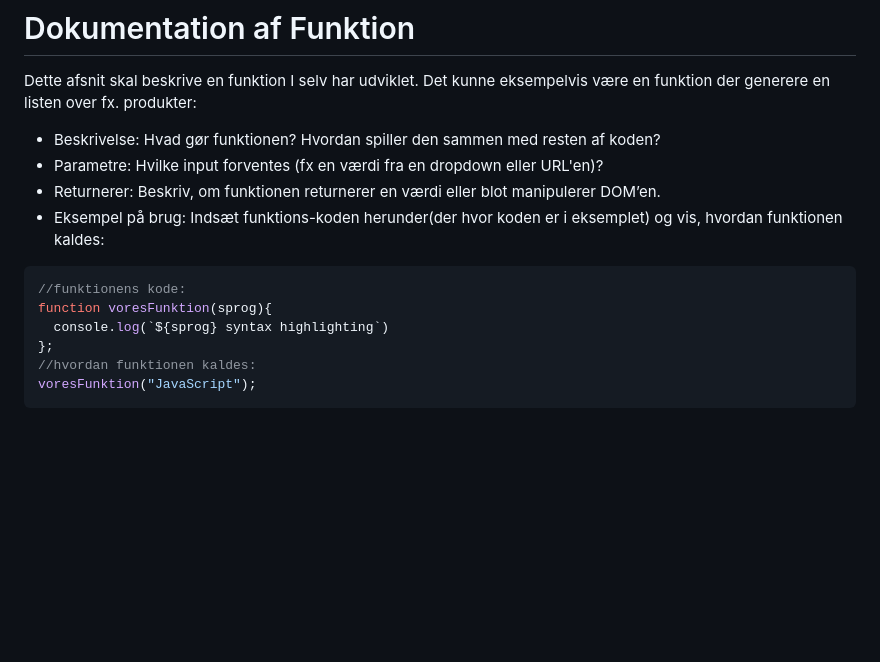
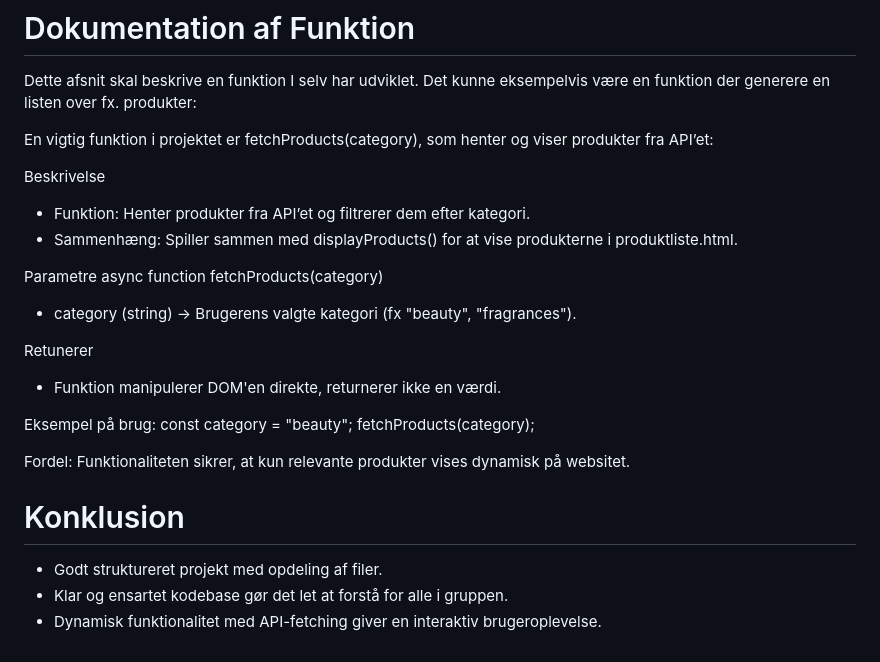
Before and after one commit to groove-team10/groove, a Markdown page: README.md, the part around the change printed below. GitHub-like rendering; blank space fills up the shorter version.

````diff
--- a/README.md
+++ b/README.md
@@ -46,15 +50,26 @@ Dette afsnit skal liste de endpoints fra API'et i har benyttet:
 # Dokumentation af Funktion
 Dette afsnit skal beskrive en funktion I selv har udviklet. Det kunne eksempelvis være en funktion der generere en listen over fx. produkter:
 
-- Beskrivelse: Hvad gør funktionen? Hvordan spiller den sammen med resten af koden?
-- Parametre: Hvilke input forventes (fx en værdi fra en dropdown eller URL'en)?
-- Returnerer: Beskriv, om funktionen returnerer en værdi eller blot manipulerer DOM’en.
-- Eksempel på brug: Indsæt funktions-koden herunder(der hvor koden er i eksemplet) og vis, hvordan funktionen kaldes:
-```javascript
-//funktionens kode:
-function voresFunktion(sprog){
-  console.log(`${sprog} syntax highlighting`)
-};
-//hvordan funktionen kaldes:
-voresFunktion("JavaScript");
-```
+En vigtig funktion i projektet er fetchProducts(category), som henter og viser produkter fra API’et:
+
+Beskrivelse
+ - Funktion: Henter produkter fra API’et og filtrerer dem efter kategori.
+ - Sammenhæng: Spiller sammen med displayProducts() for at vise produkterne i produktliste.html.
+
+Parametre
+async function fetchProducts(category)
+- category (string) → Brugerens valgte kategori (fx "beauty", "fragrances").
+
+Retunerer
+- Funktion manipulerer DOM'en direkte, returnerer ikke en værdi.
+
+Eksempel på brug:
+const category = "beauty";
+fetchProducts(category);
+
+Fordel: Funktionaliteten sikrer, at kun relevante produkter vises dynamisk på websitet.
+
+# Konklusion
+- Godt struktureret projekt med opdeling af filer.
+- Klar og ensartet kodebase gør det let at forstå for alle i gruppen.
+- Dynamisk funktionalitet med API-fetching giver en interaktiv brugeroplevelse.
````
Also changed, not shown: other parts of README.md (+23 -19 lines).
